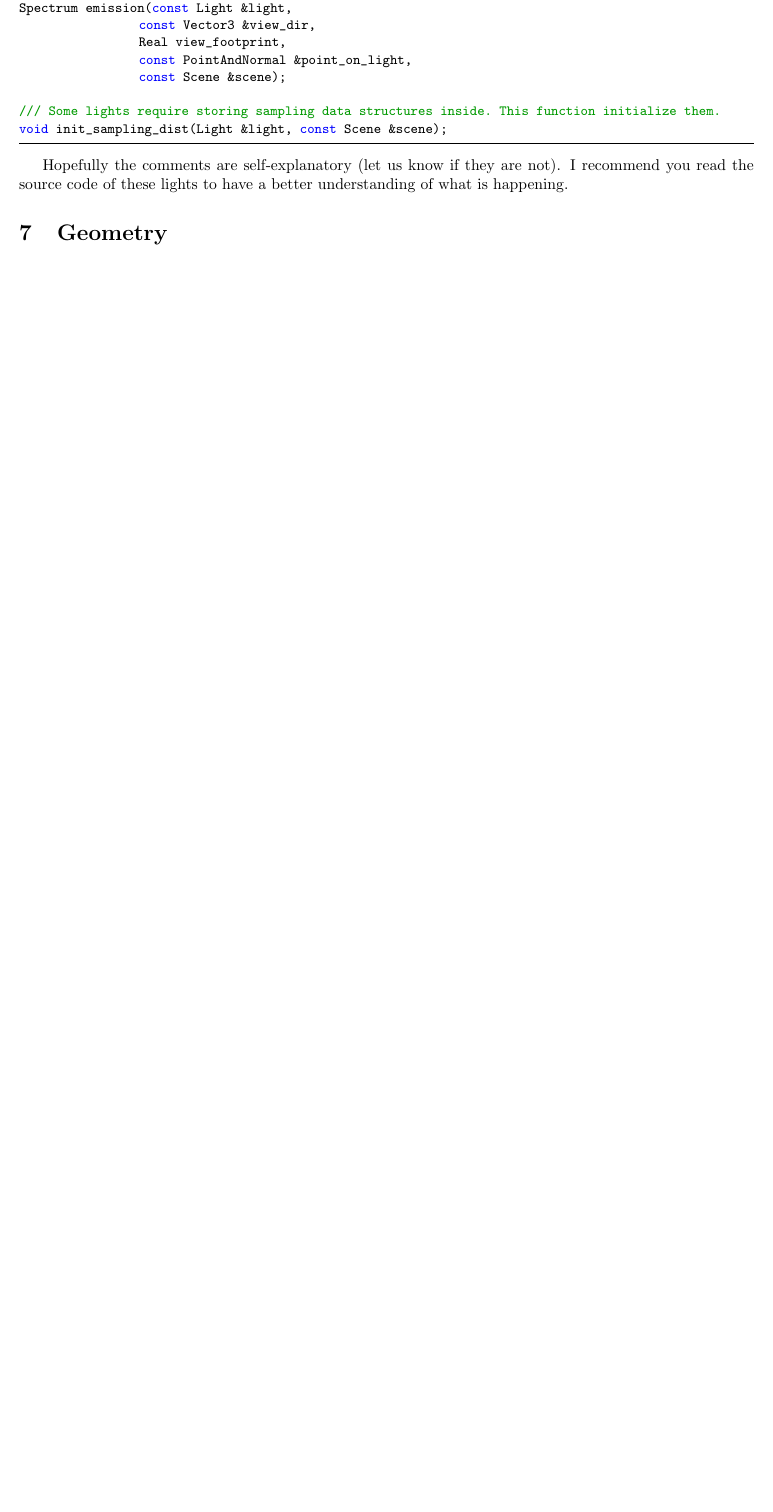
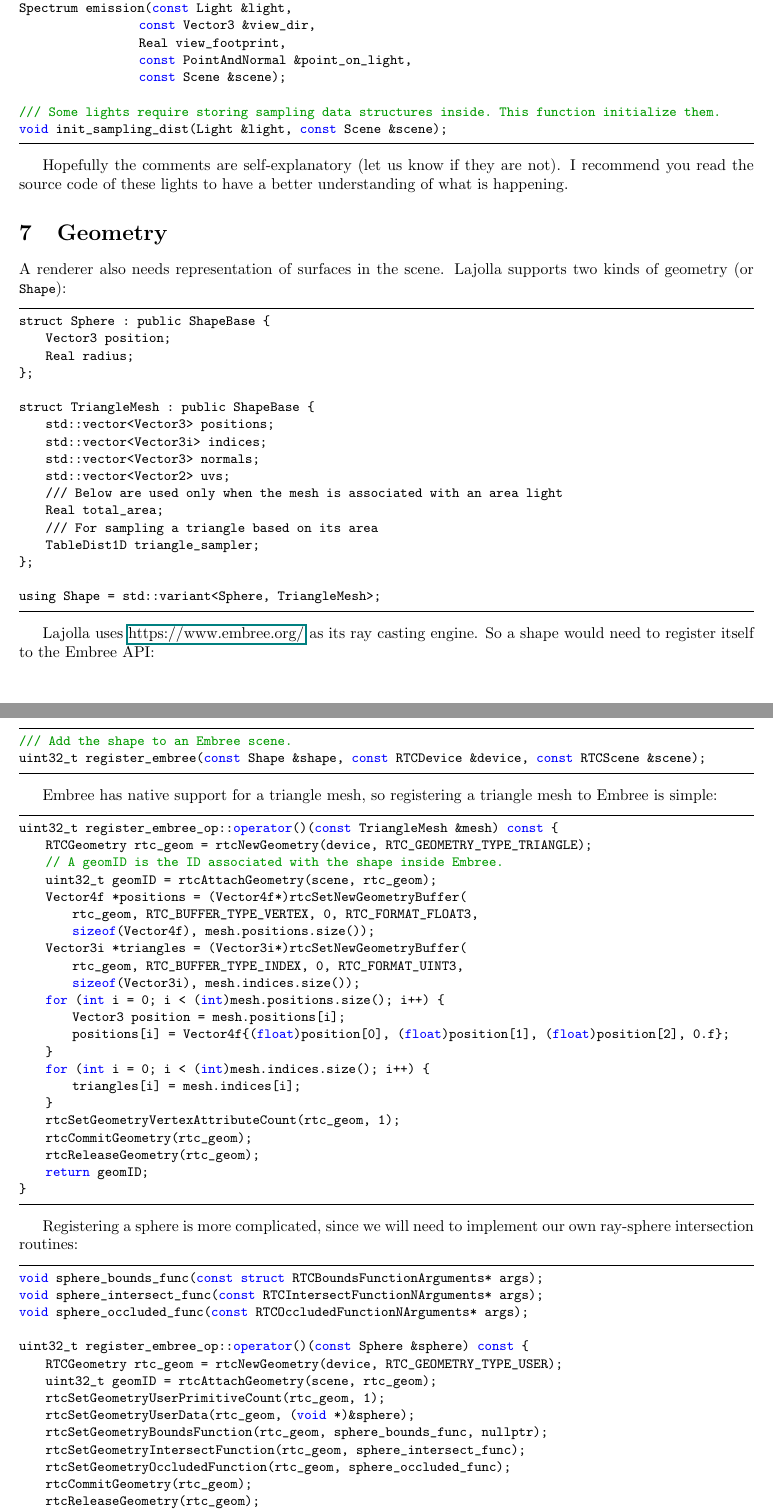
Before and after one commit to wuyah/lajolla_public_cse272, a LaTeX problem sheet (handouts/homework0.tex): part of page 16 of 17 before the commit and two parts of pages 16 and 17 of 19 after it, the two joined at a grey line, cut so that both start at the same text, the shorter picture padded with empty space. Compiled offline with pdfLaTeX.

Commit message:
geometry

```diff
--- a/handouts/homework0.tex
+++ b/handouts/homework0.tex
@@ -8,6 +8,7 @@
 \usepackage{caption}
 \usepackage{subcaption}
 \geometry{margin=1in}
+\pdfminorversion=6
 
 \newcommand\TODO[1]{\textcolor{red}{TODO: #1}}
 
@@ -681,3 +680,74 @@ void init_sampling_dist(Light &light, const Scene &scene);
 Hopefully the comments are self-explanatory (let us know if they are not). I recommend you read the source code of these lights to have a better understanding of what is happening.
 
 \section{Geometry}
+A renderer also needs representation of surfaces in the scene. Lajolla supports two kinds of geometry (or \lstinline{Shape}):
+
+\begin{lstlisting}
+struct Sphere : public ShapeBase {
+    Vector3 position;
+    Real radius;
+};
+
+struct TriangleMesh : public ShapeBase {
+    std::vector<Vector3> positions;
+    std::vector<Vector3i> indices;
+    std::vector<Vector3> normals;
+    std::vector<Vector2> uvs;
+    /// Below are used only when the mesh is associated with an area light
+    Real total_area;
+    /// For sampling a triangle based on its area
+    TableDist1D triangle_sampler;
+};
+
+using Shape = std::variant<Sphere, TriangleMesh>;
+\end{lstlisting}
+
+Lajolla uses \href{Embree}{https://www.embree.org/} as its ray casting engine. So a shape would need to register itself to the Embree API:
+\begin{lstlisting}[language=c++]
+/// Add the shape to an Embree scene.
+uint32_t register_embree(const Shape &shape, const RTCDevice &device, const RTCScene &scene);
+\end{lstlisting}
+
+Embree has native support for a triangle mesh, so registering a triangle mesh to Embree is simple:
+\begin{lstlisting}[language=c++]
+uint32_t register_embree_op::operator()(const TriangleMesh &mesh) const {
+    RTCGeometry rtc_geom = rtcNewGeometry(device, RTC_GEOMETRY_TYPE_TRIANGLE);
+    // A geomID is the ID associated with the shape inside Embree.
+    uint32_t geomID = rtcAttachGeometry(scene, rtc_geom);
+    Vector4f *positions = (Vector4f*)rtcSetNewGeometryBuffer(
+        rtc_geom, RTC_BUFFER_TYPE_VERTEX, 0, RTC_FORMAT_FLOAT3,
+        sizeof(Vector4f), mesh.positions.size());
+    Vector3i *triangles = (Vector3i*)rtcSetNewGeometryBuffer(
+        rtc_geom, RTC_BUFFER_TYPE_INDEX, 0, RTC_FORMAT_UINT3,
+        sizeof(Vector3i), mesh.indices.size());
+    for (int i = 0; i < (int)mesh.positions.size(); i++) {
+        Vector3 position = mesh.positions[i];
+        positions[i] = Vector4f{(float)position[0], (float)position[1], (float)position[2], 0.f};
+    }
+    for (int i = 0; i < (int)mesh.indices.size(); i++) {
+        triangles[i] = mesh.indices[i];
+    }
+    rtcSetGeometryVertexAttributeCount(rtc_geom, 1);
+    rtcCommitGeometry(rtc_geom);
+    rtcReleaseGeometry(rtc_geom);
+    return geomID;
+}
+\end{lstlisting}
+
+Registering a sphere is more complicated, since we will need to implement our own ray-sphere intersection routines:
+\begin{lstlisting}[language=c++]
+void sphere_bounds_func(const struct RTCBoundsFunctionArguments* args);
+void sphere_intersect_func(const RTCIntersectFunctionNArguments* args);
+void sphere_occluded_func(const RTCOccludedFunctionNArguments* args);
+
+uint32_t register_embree_op::operator()(const Sphere &sphere) const {
+    RTCGeometry rtc_geom = rtcNewGeometry(device, RTC_GEOMETRY_TYPE_USER);
+    uint32_t geomID = rtcAttachGeometry(scene, rtc_geom);
+    rtcSetGeometryUserPrimitiveCount(rtc_geom, 1);
+    rtcSetGeometryUserData(rtc_geom, (void *)&sphere);
+    rtcSetGeometryBoundsFunction(rtc_geom, sphere_bounds_func, nullptr);
+    rtcSetGeometryIntersectFunction(rtc_geom, sphere_intersect_func);
+    rtcSetGeometryOccludedFunction(rtc_geom, sphere_occluded_func);
+    rtcCommitGeometry(rtc_geom);
+    rtcReleaseGeometry(rtc_geom);
+    return geomID;
@@ -683,0 +767 @@ Hopefully the comments are self-explanatory (let us know if they are not). I rec
+ShadingInfo compute_shading_info(const Shape &shape, const PathVertex &vertex);
```
Also changed, not shown: handouts/homework0.tex (38 more changed lines), 2 other files.
